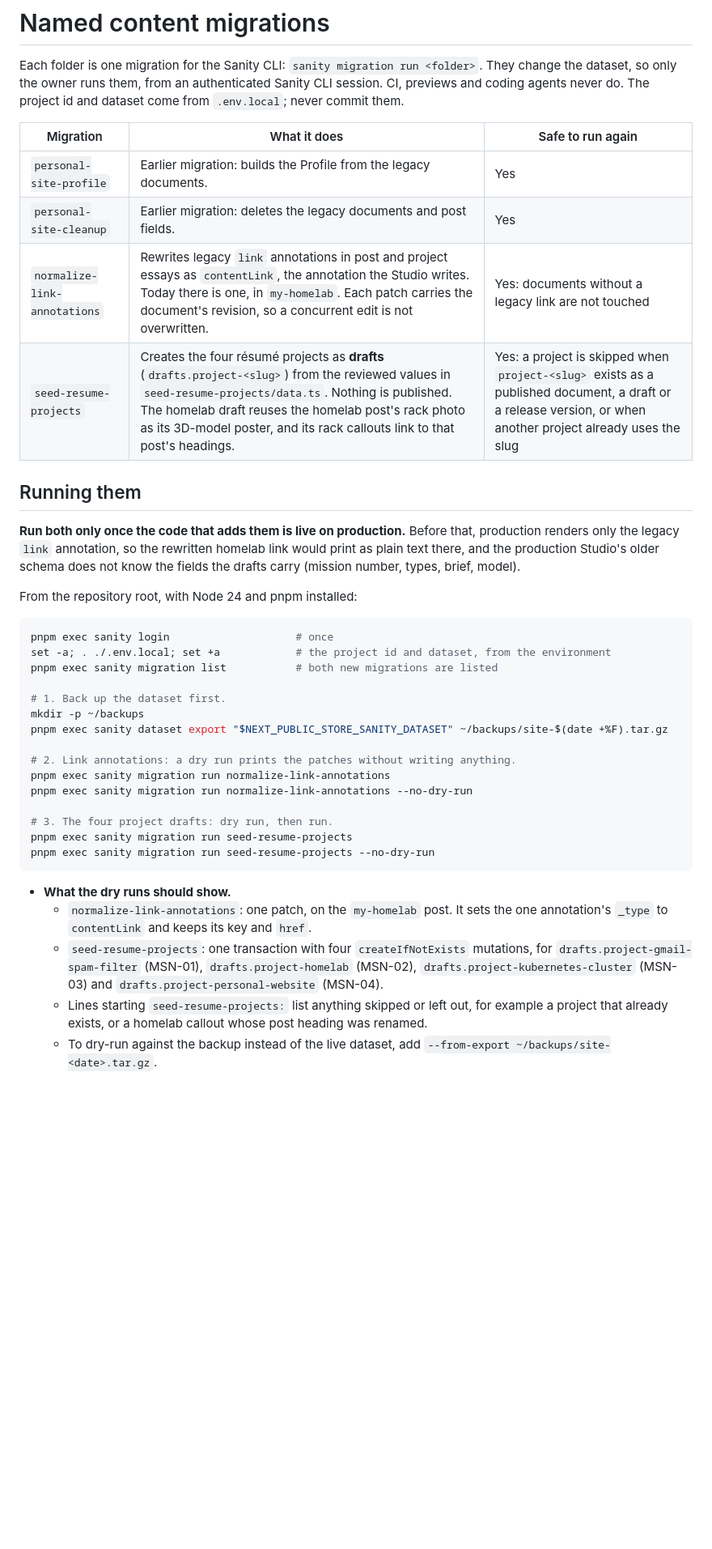
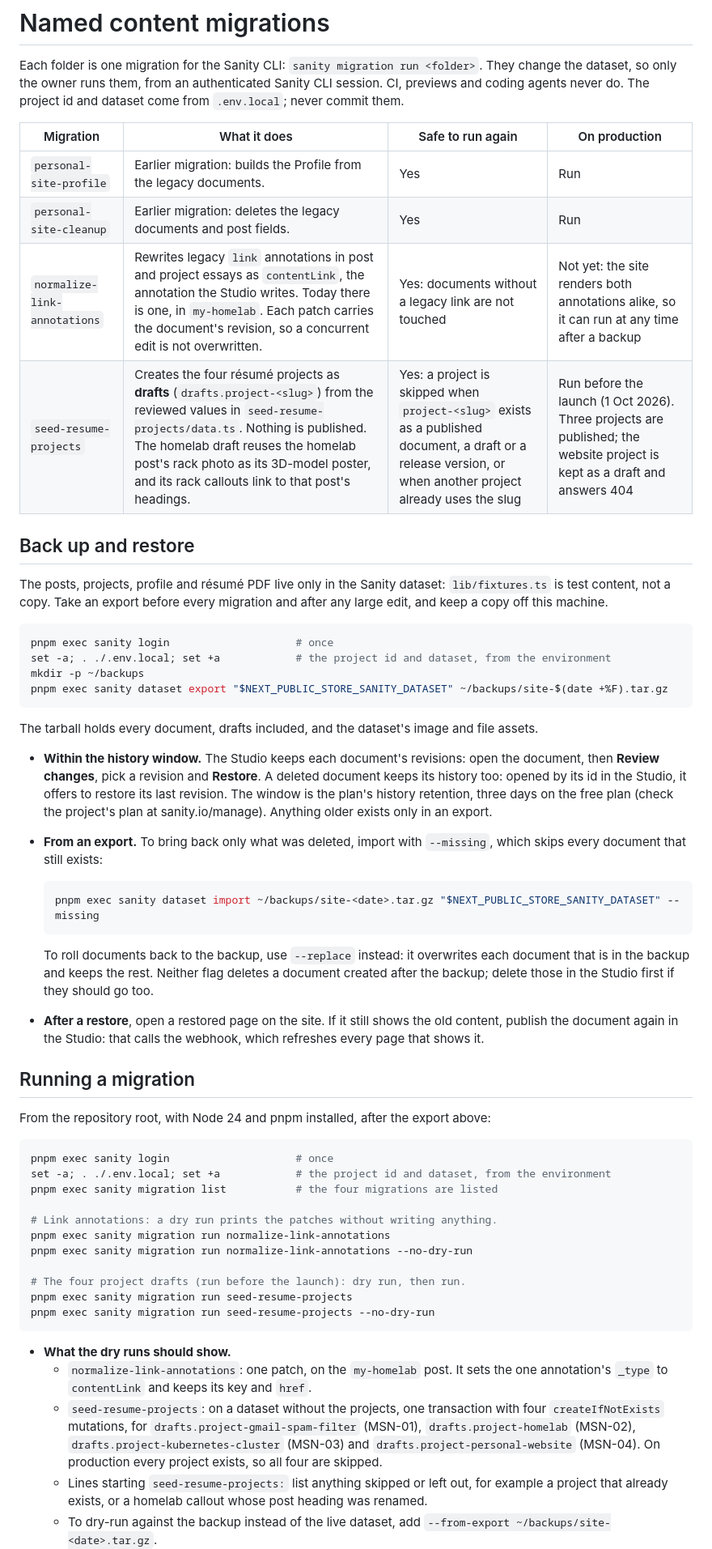
Before and after one commit to Adithya-Rajendran/portfolio-website, a Markdown page: migrations/README.md, the part around one of its changes. Shown at 81% size. Drawn GitHub-style; blank space fills up the shorter version.

````diff
--- a/migrations/README.md
+++ b/migrations/README.md
@@ -5,43 +5,72 @@ They change the dataset, so only the owner runs them, from an authenticated
 Sanity CLI session. CI, previews and coding agents never do. The project id and
 dataset come from `.env.local`; never commit them.
 
-| Migration                    | What it does                                                                                                                                                                                                                                                                                  | Safe to run again                                                                                                                                           |
-| ---------------------------- | --------------------------------------------------------------------------------------------------------------------------------------------------------------------------------------------------------------------------------------------------------------------------------------------- | ----------------------------------------------------------------------------------------------------------------------------------------------------------- |
-| `personal-site-profile`      | Earlier migration: builds the Profile from the legacy documents.                                                                                                                                                                                                                              | Yes                                                                                                                                                         |
-| `personal-site-cleanup`      | Earlier migration: deletes the legacy documents and post fields.                                                                                                                                                                                                                              | Yes                                                                                                                                                         |
-| `normalize-link-annotations` | Rewrites legacy `link` annotations in post and project essays as `contentLink`, the annotation the Studio writes. Today there is one, in `my-homelab`. Each patch carries the document's revision, so a concurrent edit is not overwritten.                                                   | Yes: documents without a legacy link are not touched                                                                                                        |
-| `seed-resume-projects`       | Creates the four résumé projects as **drafts** (`drafts.project-<slug>`) from the reviewed values in `seed-resume-projects/data.ts`. Nothing is published. The homelab draft reuses the homelab post's rack photo as its 3D-model poster, and its rack callouts link to that post's headings. | Yes: a project is skipped when `project-<slug>` exists as a published document, a draft or a release version, or when another project already uses the slug |
+| Migration                    | What it does                                                                                                                                                                                                                                                                                  | Safe to run again                                                                                                                                           | On production                                                                                                            |
+| ---------------------------- | --------------------------------------------------------------------------------------------------------------------------------------------------------------------------------------------------------------------------------------------------------------------------------------------- | ----------------------------------------------------------------------------------------------------------------------------------------------------------- | ------------------------------------------------------------------------------------------------------------------------ |
+| `personal-site-profile`      | Earlier migration: builds the Profile from the legacy documents.                                                                                                                                                                                                                              | Yes                                                                                                                                                         | Run                                                                                                                      |
+| `personal-site-cleanup`      | Earlier migration: deletes the legacy documents and post fields.                                                                                                                                                                                                                              | Yes                                                                                                                                                         | Run                                                                                                                      |
+| `normalize-link-annotations` | Rewrites legacy `link` annotations in post and project essays as `contentLink`, the annotation the Studio writes. Today there is one, in `my-homelab`. Each patch carries the document's revision, so a concurrent edit is not overwritten.                                                   | Yes: documents without a legacy link are not touched                                                                                                        | Not yet: the site renders both annotations alike, so it can run at any time after a backup                               |
+| `seed-resume-projects`       | Creates the four résumé projects as **drafts** (`drafts.project-<slug>`) from the reviewed values in `seed-resume-projects/data.ts`. Nothing is published. The homelab draft reuses the homelab post's rack photo as its 3D-model poster, and its rack callouts link to that post's headings. | Yes: a project is skipped when `project-<slug>` exists as a published document, a draft or a release version, or when another project already uses the slug | Run before the launch (1 Oct 2026). Three projects are published; the website project is kept as a draft and answers 404 |
 
-## Running them
+## Back up and restore
 
-**Run both only once the code that adds them is live on production.** Before
-that, production renders only the legacy `link` annotation, so the rewritten
-homelab link would print as plain text there, and the production Studio's
-older schema does not know the fields the drafts carry (mission number,
-types, brief, model).
-
-From the repository root, with Node 24 and pnpm installed:
+The posts, projects, profile and résumé PDF live only in the Sanity dataset:
+`lib/fixtures.ts` is test content, not a copy. Take an export before every
+migration and after any large edit, and keep a copy off this machine.
 
 ```bash
 pnpm exec sanity login                    # once
 set -a; . ./.env.local; set +a            # the project id and dataset, from the environment
-pnpm exec sanity migration list           # both new migrations are listed
-
-# 1. Back up the dataset first.
 mkdir -p ~/backups
 pnpm exec sanity dataset export "$NEXT_PUBLIC_STORE_SANITY_DATASET" ~/backups/site-$(date +%F).tar.gz
+```
 
-# 2. Link annotations: a dry run prints the patches without writing anything.
+The tarball holds every document, drafts included, and the dataset's image
+and file assets.
+
+- **Within the history window.** The Studio keeps each document's revisions:
+  open the document, then **Review changes**, pick a revision and **Restore**.
+  A deleted document keeps its history too: opened by its id in the Studio, it
+  offers to restore its last revision. The window
+  is the plan's history retention, three days on the free plan (check the
+  project's plan at sanity.io/manage). Anything older exists only in an export.
+- **From an export.** To bring back only what was deleted, import with
+  `--missing`, which skips every document that still exists:
+
+    ```bash
+    pnpm exec sanity dataset import ~/backups/site-<date>.tar.gz "$NEXT_PUBLIC_STORE_SANITY_DATASET" --missing
+    ```
+
+    To roll documents back to the backup, use `--replace` instead: it overwrites
+    each document that is in the backup and keeps the rest. Neither flag
+    deletes a document created after the backup; delete those in the Studio
+    first if they should go too.
+
+- **After a restore**, open a restored page on the site. If it still shows the
+  old content, publish the document again in the Studio: that calls the
+  webhook, which refreshes every page that shows it.
+
+## Running a migration
+
+From the repository root, with Node 24 and pnpm installed, after the export
+above:
+
+```bash
+pnpm exec sanity login                    # once
+set -a; . ./.env.local; set +a            # the project id and dataset, from the environment
+pnpm exec sanity migration list           # the four migrations are listed
+
+# Link annotations: a dry run prints the patches without writing anything.
 pnpm exec sanity migration run normalize-link-annotations
 pnpm exec sanity migration run normalize-link-annotations --no-dry-run
 
-# 3. The four project drafts: dry run, then run.
+# The four project drafts (run before the launch): dry run, then run.
 pnpm exec sanity migration run seed-resume-projects
 pnpm exec sanity migration run seed-resume-projects --no-dry-run
 ```
 
 - **What the dry runs should show.**
     - `normalize-link-annotations`: one patch, on the `my-homelab` post. It sets the one annotation's `_type` to `contentLink` and keeps its key and `href`.
-    - `seed-resume-projects`: one transaction with four `createIfNotExists` mutations, for `drafts.project-gmail-spam-filter` (MSN-01), `drafts.project-homelab` (MSN-02), `drafts.project-kubernetes-cluster` (MSN-03) and `drafts.project-personal-website` (MSN-04).
+    - `seed-resume-projects`: on a dataset without the projects, one transaction with four `createIfNotExists` mutations, for `drafts.project-gmail-spam-filter` (MSN-01), `drafts.project-homelab` (MSN-02), `drafts.project-kubernetes-cluster` (MSN-03) and `drafts.project-personal-website` (MSN-04). On production every project exists, so all four are skipped.
     - Lines starting `seed-resume-projects:` list anything skipped or left out, for example a project that already exists, or a homelab callout whose post heading was renamed.
     - To dry-run against the backup instead of the live dataset, add `--from-export ~/backups/site-<date>.tar.gz`.
````
Also changed, not shown: other parts of migrations/README.md (+10 -7 lines), CLAUDE.md (+29 -10 lines), README.md (+25 -22 lines).
